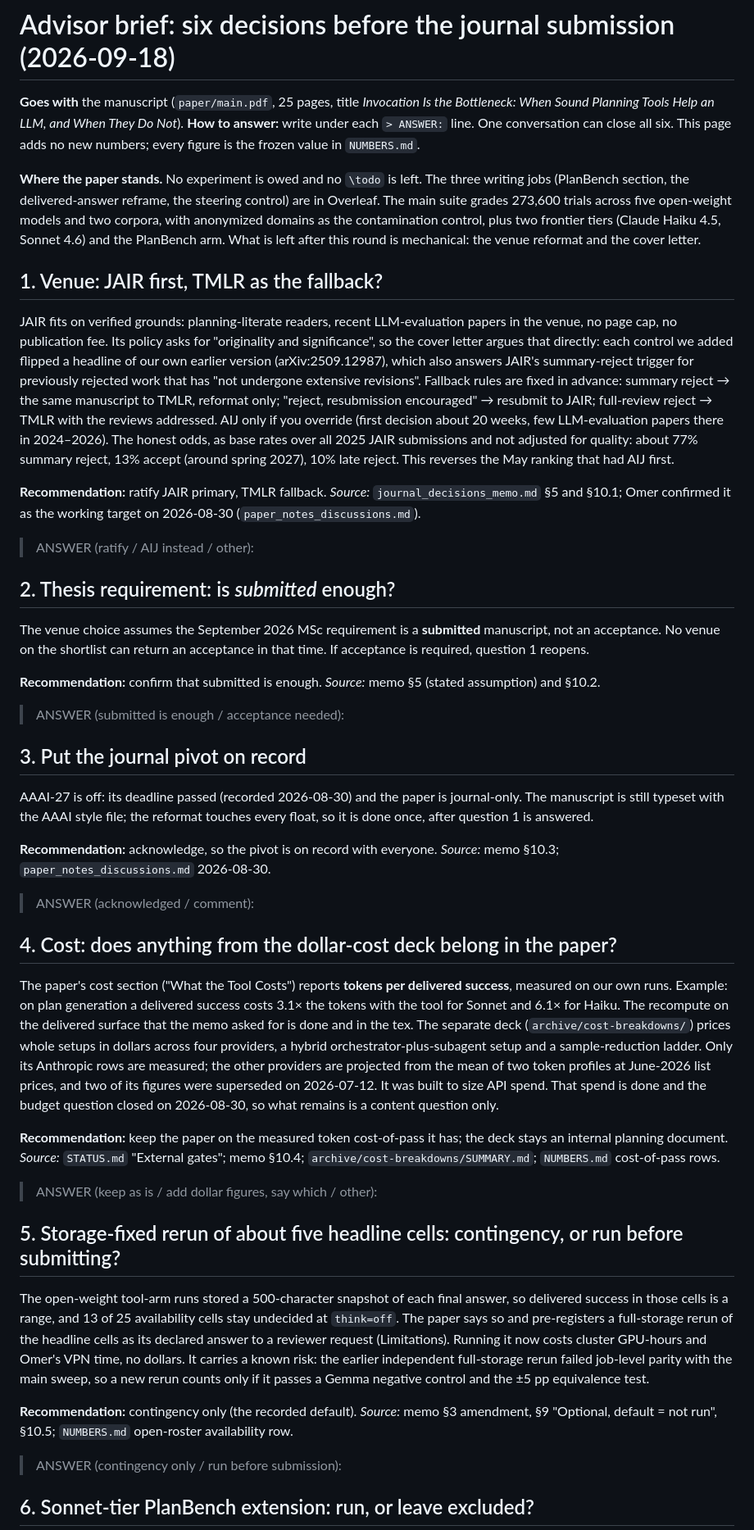
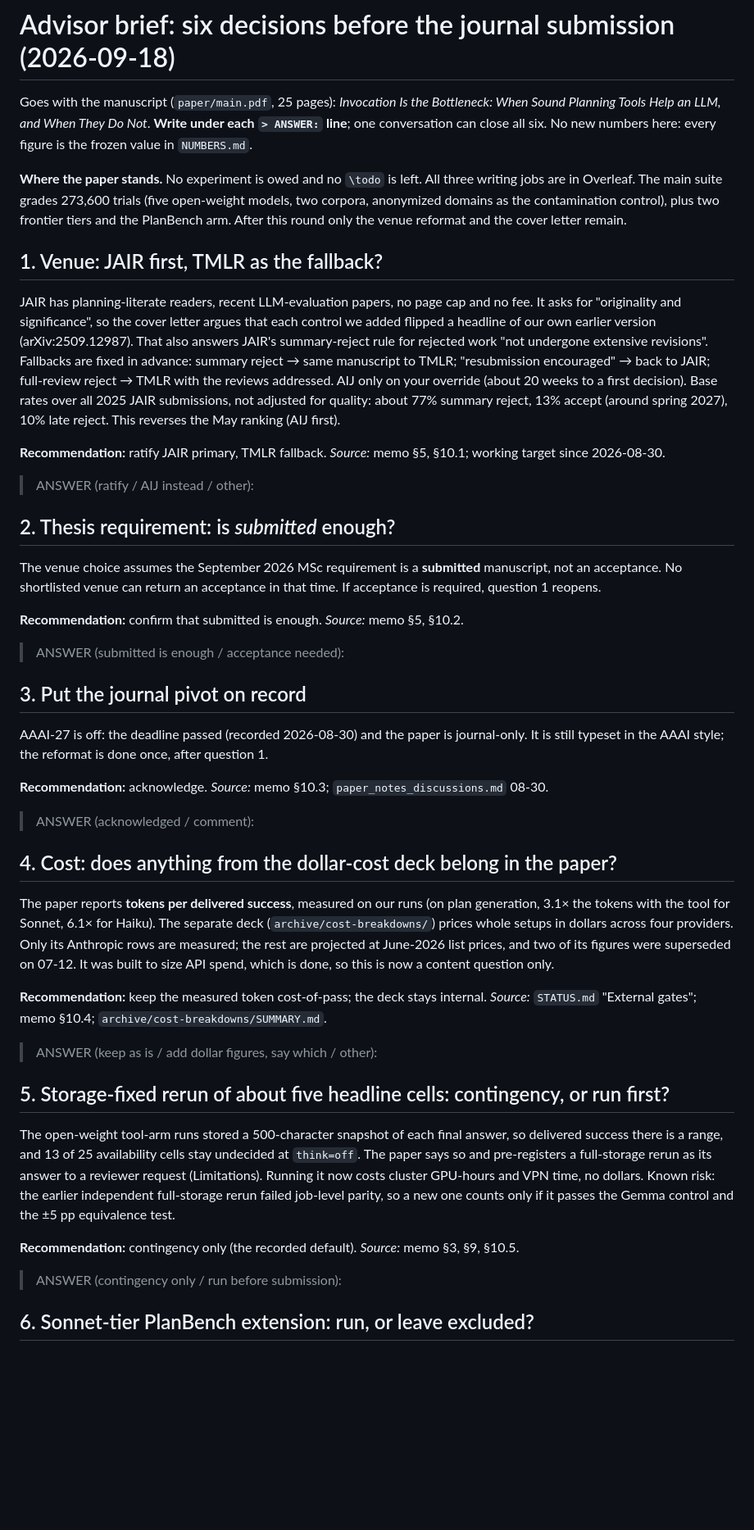
Before and after one commit to SPL-BGU/pddl-copilot-experiments, a Markdown page: development/advisor_brief.md, the part around one of its changes. Shown at 82% size. GitHub-like rendering; blank space fills up the shorter version.

Commit message:
Advisor brief: tighten to one page (same six questions, recommendations and sources)

```diff
--- a/development/advisor_brief.md
+++ b/development/advisor_brief.md
@@ -1,35 +1,30 @@
 # Advisor brief: six decisions before the journal submission (2026-09-18)
 
-**Goes with** the manuscript (`paper/main.pdf`, 25 pages, title *Invocation Is the
-Bottleneck: When Sound Planning Tools Help an LLM, and When They Do Not*).
-**How to answer:** write under each `> ANSWER:` line. One conversation can close all six.
-This page adds no new numbers; every figure is the frozen value in `NUMBERS.md`.
+Goes with the manuscript (`paper/main.pdf`, 25 pages): *Invocation Is the Bottleneck:
+When Sound Planning Tools Help an LLM, and When They Do Not*. **Write under each
+`> ANSWER:` line**; one conversation can close all six. No new numbers here: every
+figure is the frozen value in `NUMBERS.md`.
 
-**Where the paper stands.** No experiment is owed and no `\todo` is left. The three
-writing jobs (PlanBench section, the delivered-answer reframe, the steering control) are
-in Overleaf. The main suite grades 273,600 trials across five open-weight models and two
-corpora, with anonymized domains as the contamination control, plus two frontier tiers
-(Claude Haiku 4.5, Sonnet 4.6) and the PlanBench arm. What is left after this round is
-mechanical: the venue reformat and the cover letter.
+**Where the paper stands.** No experiment is owed and no `\todo` is left. All three
+writing jobs are in Overleaf. The main suite grades 273,600 trials (five open-weight
+models, two corpora, anonymized domains as the contamination control), plus two frontier
+tiers and the PlanBench arm. After this round only the venue reformat and the cover
+letter remain.
 
 ## 1. Venue: JAIR first, TMLR as the fallback?
 
-JAIR fits on verified grounds: planning-literate readers, recent LLM-evaluation papers in
-the venue, no page cap, no publication fee. Its policy asks for "originality and
-significance", so the cover letter argues that directly: each control we added flipped a
-headline of our own earlier version (arXiv:2509.12987), which also answers JAIR's
-summary-reject trigger for previously rejected work that has "not undergone extensive
-revisions". Fallback rules are fixed in advance: summary reject → the same manuscript to
-TMLR, reformat only; "reject, resubmission encouraged" → resubmit to JAIR; full-review
-reject → TMLR with the reviews addressed. AIJ only if you override (first decision
-about 20 weeks, few LLM-evaluation papers there in 2024–2026). The honest odds, as base
-rates over all 2025 JAIR submissions and not adjusted for quality: about 77% summary
-reject, 13% accept (around spring 2027), 10% late reject. This reverses the May ranking
-that had AIJ first.
+JAIR has planning-literate readers, recent LLM-evaluation papers, no page cap and no
+fee. It asks for "originality and significance", so the cover letter argues that each
+control we added flipped a headline of our own earlier version (arXiv:2509.12987). That
+also answers JAIR's summary-reject rule for rejected work "not undergone extensive
+revisions". Fallbacks are fixed in advance: summary reject → same manuscript to TMLR;
+"resubmission encouraged" → back to JAIR; full-review reject → TMLR with the reviews
+addressed. AIJ only on your override (about 20 weeks to a first decision). Base rates
+over all 2025 JAIR submissions, not adjusted for quality: about 77% summary reject, 13%
+accept (around spring 2027), 10% late reject. This reverses the May ranking (AIJ first).
 
-**Recommendation:** ratify JAIR primary, TMLR fallback.
-*Source:* `journal_decisions_memo.md` §5 and §10.1; Omer confirmed it as the working
-target on 2026-08-30 (`paper_notes_discussions.md`).
+**Recommendation:** ratify JAIR primary, TMLR fallback. *Source:* memo §5, §10.1;
+working target since 2026-08-30.
 
 > ANSWER (ratify / AIJ instead / other):
 >
@@ -37,62 +32,49 @@ target on 2026-08-30 (`paper_notes_discussions.md`).
 ## 2. Thesis requirement: is *submitted* enough?
 
 The venue choice assumes the September 2026 MSc requirement is a **submitted**
-manuscript, not an acceptance. No venue on the shortlist can return an acceptance in
-that time. If acceptance is required, question 1 reopens.
+manuscript, not an acceptance. No shortlisted venue can return an acceptance in that
+time. If acceptance is required, question 1 reopens.
 
-**Recommendation:** confirm that submitted is enough.
-*Source:* memo §5 (stated assumption) and §10.2.
+**Recommendation:** confirm that submitted is enough. *Source:* memo §5, §10.2.
 
 > ANSWER (submitted is enough / acceptance needed):
 >
 
 ## 3. Put the journal pivot on record
 
-AAAI-27 is off: its deadline passed (recorded 2026-08-30) and the paper is journal-only.
-The manuscript is still typeset with the AAAI style file; the reformat touches every
-float, so it is done once, after question 1 is answered.
+AAAI-27 is off: the deadline passed (recorded 2026-08-30) and the paper is journal-only.
+It is still typeset in the AAAI style; the reformat is done once, after question 1.
 
-**Recommendation:** acknowledge, so the pivot is on record with everyone.
-*Source:* memo §10.3; `paper_notes_discussions.md` 2026-08-30.
+**Recommendation:** acknowledge. *Source:* memo §10.3; `paper_notes_discussions.md` 08-30.
 
 > ANSWER (acknowledged / comment):
 >
 
 ## 4. Cost: does anything from the dollar-cost deck belong in the paper?
 
-The paper's cost section ("What the Tool Costs") reports **tokens per delivered
-success**, measured on our own runs. Example: on plan generation a delivered success
-costs 3.1× the tokens with the tool for Sonnet and 6.1× for Haiku. The recompute on the
-delivered surface that the memo asked for is done and in the tex. The separate deck
-(`archive/cost-breakdowns/`) prices whole setups in dollars across four providers, a
-hybrid orchestrator-plus-subagent setup and a sample-reduction ladder. Only its
-Anthropic rows are measured; the other providers are projected from the mean of two
-token profiles at June-2026 list prices, and two of its figures were superseded on
-2026-07-12. It was built to size API spend. That spend is done and the budget question
-closed on 2026-08-30, so what remains is a content question only.
+The paper reports **tokens per delivered success**, measured on our runs (on plan
+generation, 3.1× the tokens with the tool for Sonnet, 6.1× for Haiku). The separate deck
+(`archive/cost-breakdowns/`) prices whole setups in dollars across four providers. Only
+its Anthropic rows are measured; the rest are projected at June-2026 list prices, and
+two of its figures were superseded on 07-12. It was built to size API spend, which is
+done, so this is now a content question only.
 
-**Recommendation:** keep the paper on the measured token cost-of-pass it has; the deck
-stays an internal planning document.
-*Source:* `STATUS.md` "External gates"; memo §10.4; `archive/cost-breakdowns/SUMMARY.md`;
-`NUMBERS.md` cost-of-pass rows.
+**Recommendation:** keep the measured token cost-of-pass; the deck stays internal.
+*Source:* `STATUS.md` "External gates"; memo §10.4; `archive/cost-breakdowns/SUMMARY.md`.
 
 > ANSWER (keep as is / add dollar figures, say which / other):
 >
 
-## 5. Storage-fixed rerun of about five headline cells: contingency, or run before submitting?
+## 5. Storage-fixed rerun of about five headline cells: contingency, or run first?
 
 The open-weight tool-arm runs stored a 500-character snapshot of each final answer, so
-delivered success in those cells is a range, and 13 of 25 availability cells stay
-undecided at `think=off`. The paper says so and pre-registers a full-storage rerun of
-the headline cells as its declared answer to a reviewer request (Limitations). Running
-it now costs cluster GPU-hours and Omer's VPN time, no dollars. It carries a known risk:
-the earlier independent full-storage rerun failed job-level parity with the main sweep,
-so a new rerun counts only if it passes a Gemma negative control and the ±5 pp
-equivalence test.
+delivered success there is a range, and 13 of 25 availability cells stay undecided at
+`think=off`. The paper says so and pre-registers a full-storage rerun as its answer to a
+reviewer request (Limitations). Running it now costs cluster GPU-hours and VPN time, no
+dollars. Known risk: the earlier independent full-storage rerun failed job-level parity,
+so a new one counts only if it passes the Gemma control and the ±5 pp equivalence test.
 
-**Recommendation:** contingency only (the recorded default).
-*Source:* memo §3 amendment, §9 "Optional, default = not run", §10.5; `NUMBERS.md`
-open-roster availability row.
+**Recommendation:** contingency only (the recorded default). *Source:* memo §3, §9, §10.5.
 
 > ANSWER (contingency only / run before submission):
 >
```
Also changed, not shown: other parts of development/advisor_brief.md (+8 -10 lines).
